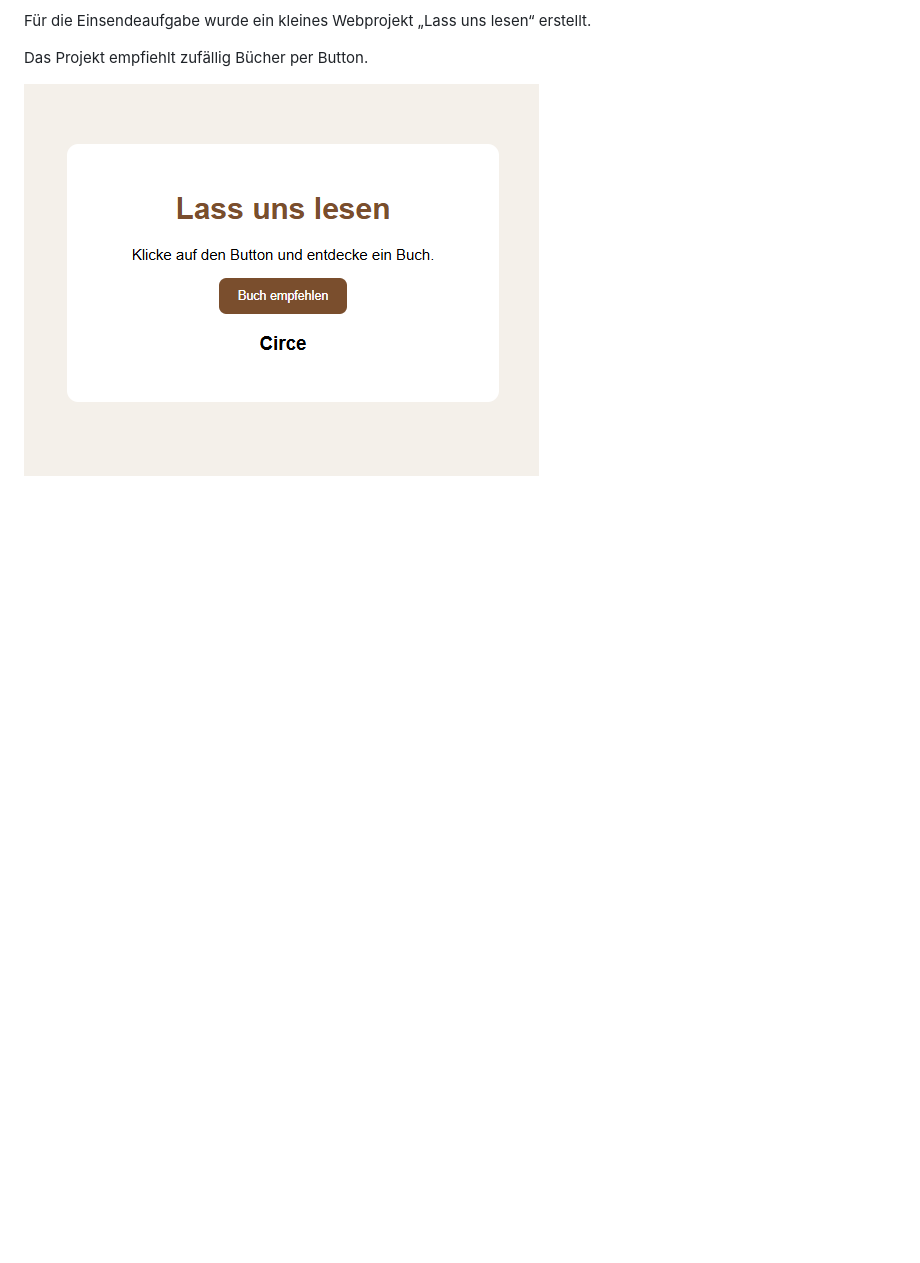
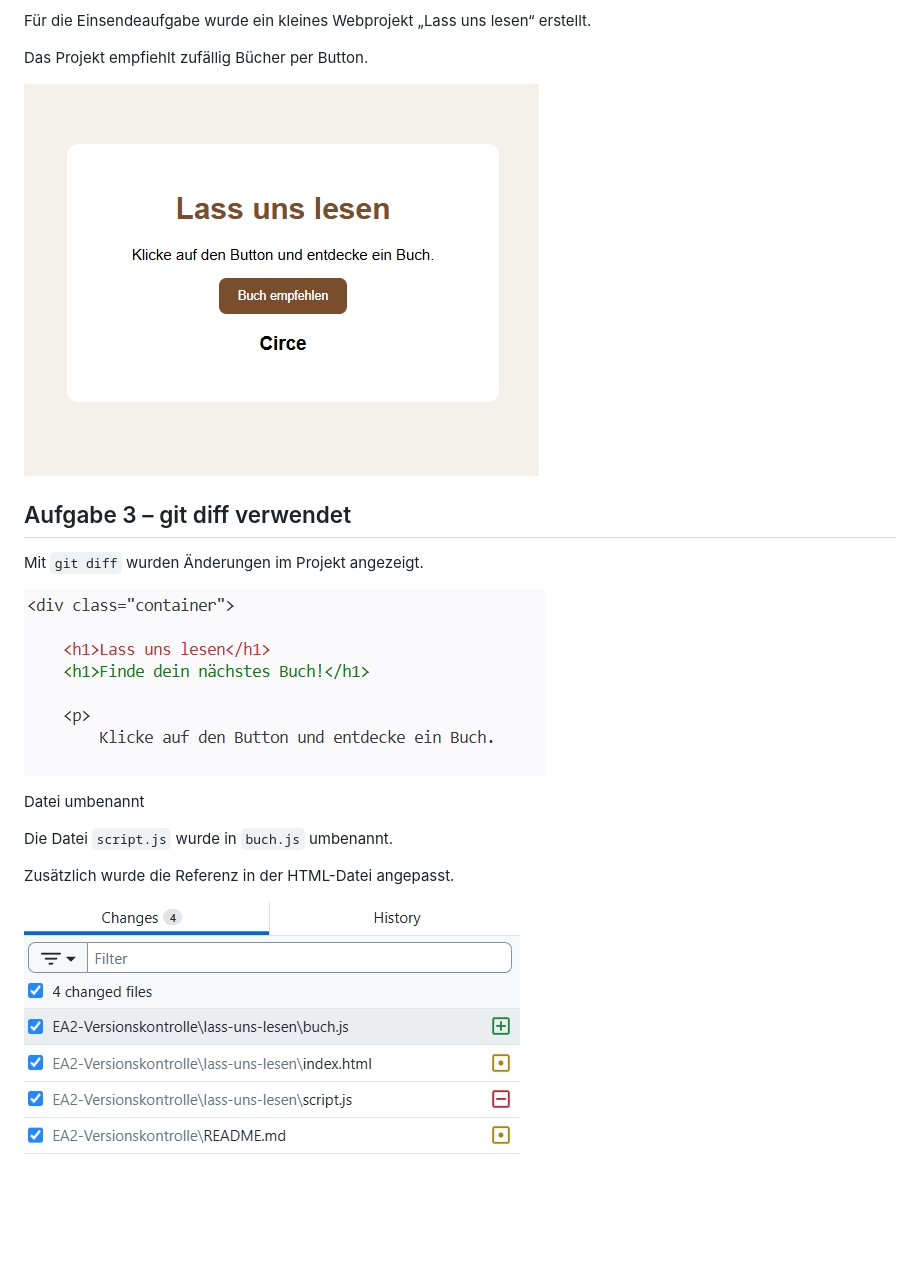
Before and after one commit to DarjaEkkert/Softwaretechnik, a Markdown page: EA2-Versionskontrolle/README.md, the part around the change. Rendered like a GitHub page; pictures changed too: EA2-Versionskontrolle/screenshots/05-datei-umbenannt.png (added); blank space fills up the shorter version.

Commit message:
Datei umbenannt

```diff
--- a/EA2-Versionskontrolle/README.md
+++ b/EA2-Versionskontrolle/README.md
@@ -13,3 +13,17 @@ Für die Einsendeaufgabe wurde ein kleines Webprojekt
 Das Projekt empfiehlt zufällig Bücher per Button.
 
 ![Projekt](screenshots/03-kleines-projekt.png)
+
+## Aufgabe 3 – git diff verwendet
+
+Mit `git diff` wurden Änderungen im Projekt angezeigt.
+
+![git diff](screenshots/04-git-diff.png)
+
+Datei umbenannt
+
+Die Datei `script.js` wurde in `buch.js` umbenannt.
+
+Zusätzlich wurde die Referenz in der HTML-Datei angepasst.
+
+![Datei umbenannt](screenshots/05-datei-umbenannt.png)
```
Also changed, not shown: 3 other files.
